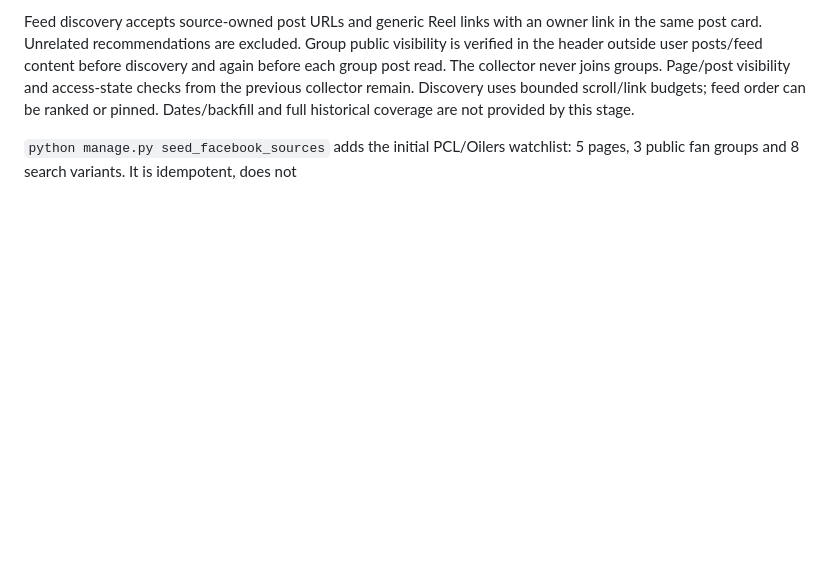
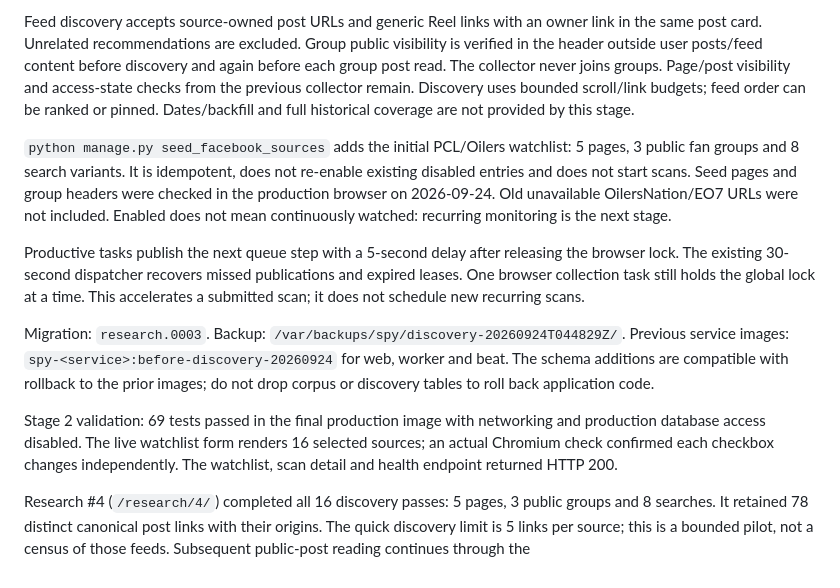
Before and after one commit to rcc00n/spy, a Markdown page: docs/facebook-scan.md, the part around the change. GitHub-like rendering; blank space fills up the shorter version.

Commit message:
reconstructed: assemble docs/facebook-scan.md (472/656)
Synthetic retrospective snapshot created 2026-09-25. Assigned date and
patch boundaries are approximate, not recovered original development events.

```diff
--- a/docs/facebook-scan.md
+++ b/docs/facebook-scan.md
@@ -154,3 +154,27 @@ Dates/backfill and full historical coverage are not provided by this stage.
 
 `python manage.py seed_facebook_sources` adds the initial PCL/Oilers watchlist:
 5 pages, 3 public fan groups and 8 search variants. It is idempotent, does not
+re-enable existing disabled entries and does not start scans. Seed pages and group
+headers were checked in the production browser on 2026-09-24. Old unavailable
+OilersNation/EO7 URLs were not included. Enabled does not mean continuously watched:
+recurring monitoring is the next stage.
+
+Productive tasks publish the next queue step with a 5-second delay after releasing
+the browser lock. The existing 30-second dispatcher recovers missed publications
+and expired leases. One browser collection task still holds the global lock at a
+time. This accelerates a submitted scan; it does not schedule new recurring scans.
+
+Migration: `research.0003`. Backup: `/var/backups/spy/discovery-20260924T044829Z/`.
+Previous service images: `spy-<service>:before-discovery-20260924` for web, worker
+and beat. The schema additions are compatible with rollback to the prior images;
+do not drop corpus or discovery tables to roll back application code.
+
+Stage 2 validation: 69 tests passed in the final production image with networking
+and production database access disabled. The live watchlist form renders 16
+selected sources; an actual Chromium check confirmed each checkbox changes
+independently. The watchlist, scan detail and health endpoint returned HTTP 200.
+
+Research #4 (`/research/4/`) completed all 16 discovery passes: 5 pages, 3 public
+groups and 8 searches. It retained 78 distinct canonical post links with their
+origins. The quick discovery limit is 5 links per source; this is a bounded pilot,
+not a census of those feeds. Subsequent public-post reading continues through the
```
